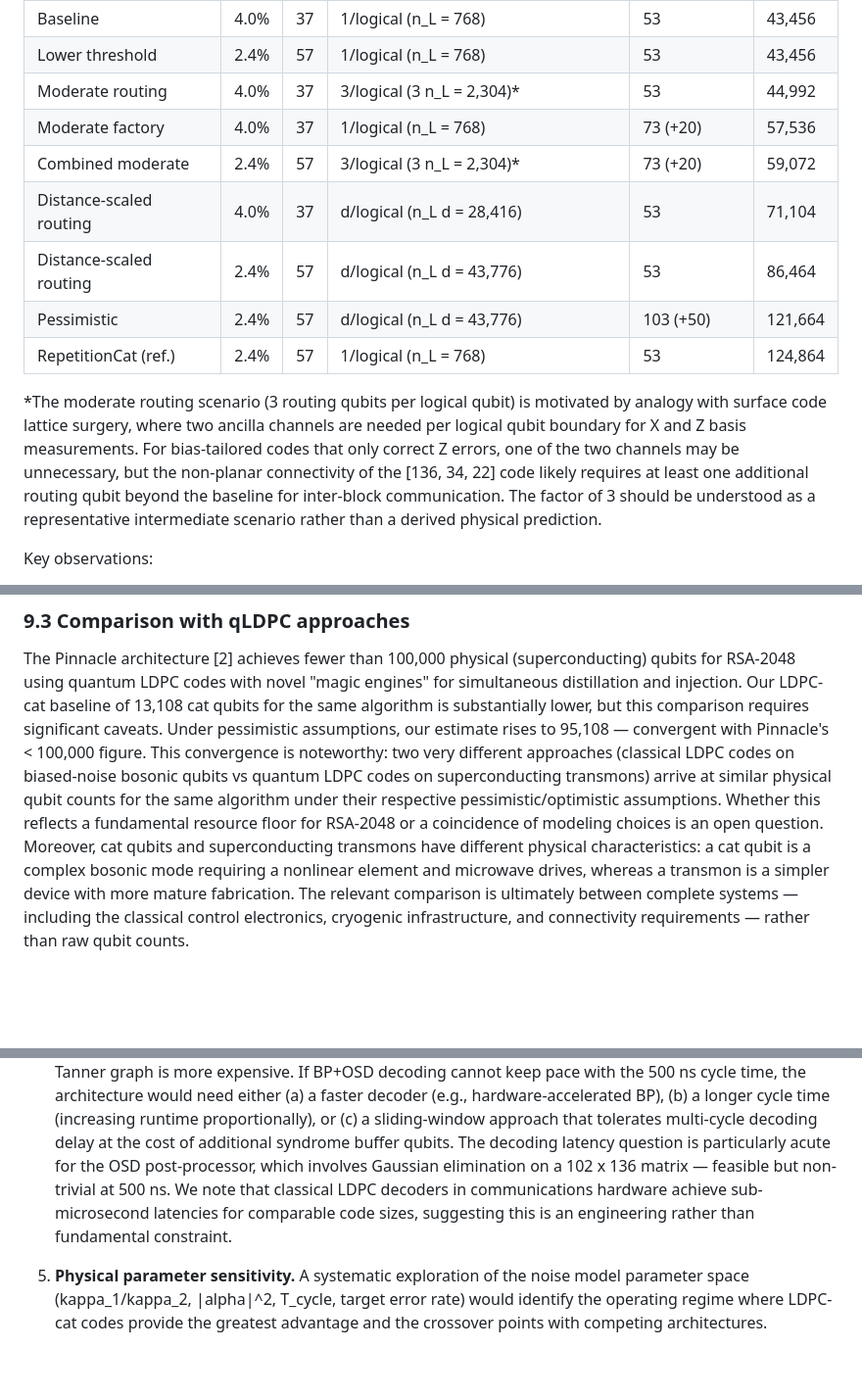
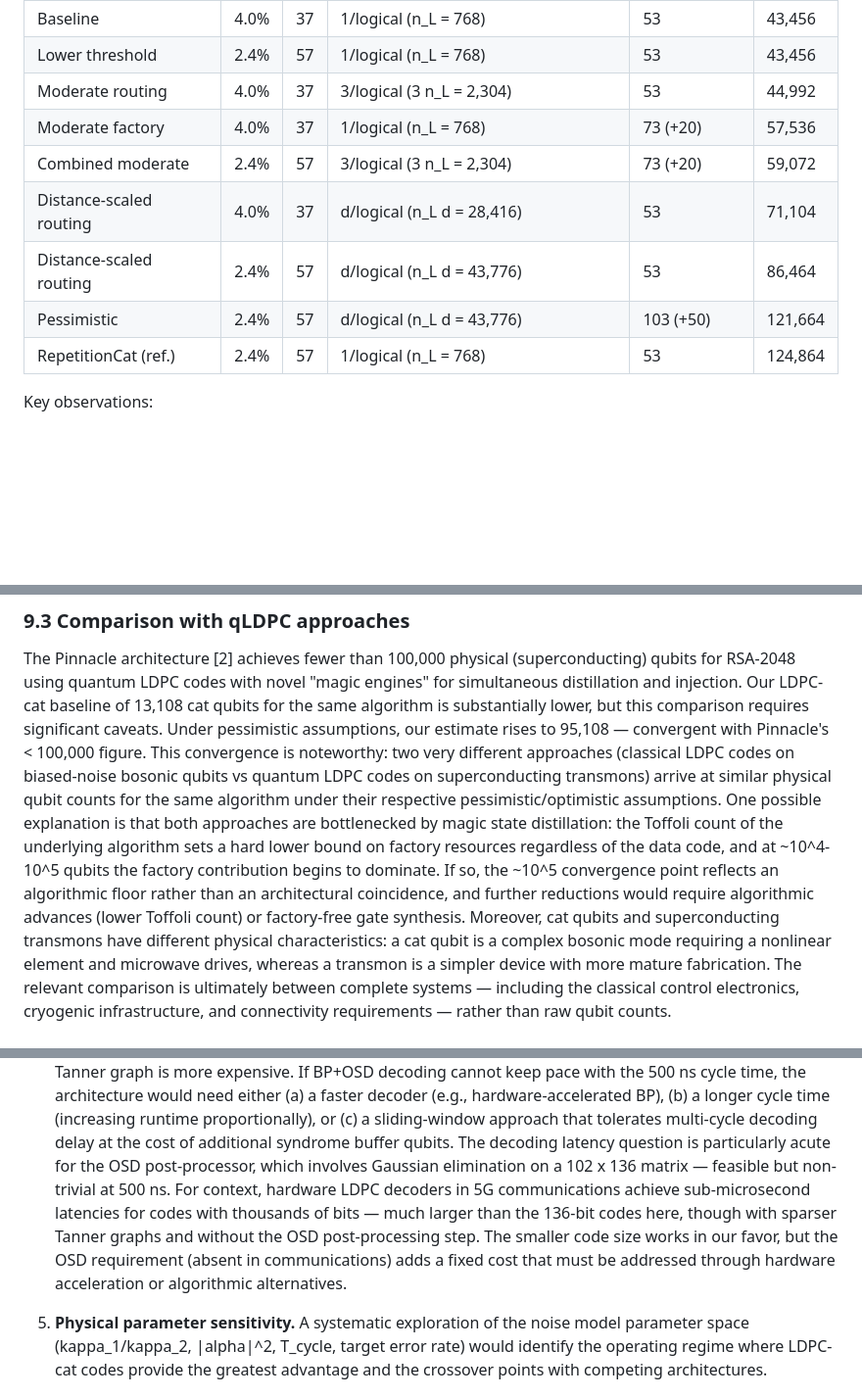
Before and after one commit to david-hoze/scientific-writing, a Markdown page: qec-cat/docs/paper.md, 3 parts joined by grey strips. Shown at 98% size. Rendered like a GitHub page; blank space fills up the shorter version.

Commit message:
Polish paper per third review: routing motivation, Pinnacle convergence, decoder comparison
- Move moderate routing (3/logical) motivation from table footnote into
  Section 5.4 where it flows naturally; remove asterisks from tables
- Expand Pinnacle convergence discussion with Toffoli-count factory
  floor hypothesis rather than leaving the question dangling
- Make decoding latency comparison more precise: note communications
  LDPC codes are larger but sparser and lack OSD post-processing

Co-Authored-By: Claude Opus 4.6 <noreply@anthropic.com>

```diff
--- a/qec-cat/docs/paper.md
+++ b/qec-cat/docs/paper.md
@@ -516,24 +526,13 @@ assumption combinations. Table 8 shows the same for RSA-2048.
 |----------|------|---|--------------------------------------|-------------|-------|
 | Baseline | 4.0% | 37 | 1/logical (n_L = 768) | 53 | 43,456 |
 | Lower threshold | 2.4% | 57 | 1/logical (n_L = 768) | 53 | 43,456 |
-| Moderate routing | 4.0% | 37 | 3/logical (3 n_L = 2,304)* | 53 | 44,992 |
+| Moderate routing | 4.0% | 37 | 3/logical (3 n_L = 2,304) | 53 | 44,992 |
 | Moderate factory | 4.0% | 37 | 1/logical (n_L = 768) | 73 (+20) | 57,536 |
-| Combined moderate | 2.4% | 57 | 3/logical (3 n_L = 2,304)* | 73 (+20) | 59,072 |
+| Combined moderate | 2.4% | 57 | 3/logical (3 n_L = 2,304) | 73 (+20) | 59,072 |
 | Distance-scaled routing | 4.0% | 37 | d/logical (n_L d = 28,416) | 53 | 71,104 |
 | Distance-scaled routing | 2.4% | 57 | d/logical (n_L d = 43,776) | 53 | 86,464 |
 | Pessimistic | 2.4% | 57 | d/logical (n_L d = 43,776) | 103 (+50) | 121,664 |
 | RepetitionCat (ref.) | 2.4% | 57 | 1/logical (n_L = 768) | 53 | 124,864 |
-
-*The moderate routing scenario (3 routing qubits per logical qubit)
-is motivated by analogy with surface code lattice surgery, where
-two ancilla channels are needed per logical qubit boundary for
-X and Z basis measurements. For bias-tailored codes that only
-correct Z errors, one of the two channels may be unnecessary,
-but the non-planar connectivity of the [136, 34, 22] code likely
-requires at least one additional routing qubit beyond the baseline
-for inter-block communication. The factor of 3 should be understood
-as a representative intermediate scenario rather than a derived
-physical prediction.
 
 Key observations:
 
@@ -739,9 +738,15 @@ with Pinnacle's < 100,000 figure. This convergence is noteworthy: two
 very different approaches (classical LDPC codes on biased-noise bosonic
 qubits vs quantum LDPC codes on superconducting transmons) arrive at
 similar physical qubit counts for the same algorithm under their
-respective pessimistic/optimistic assumptions. Whether this reflects a
-fundamental resource floor for RSA-2048 or a coincidence of modeling
-choices is an open question. Moreover, cat qubits and superconducting transmons
+respective pessimistic/optimistic assumptions. One possible explanation
+is that both approaches are bottlenecked by magic state distillation:
+the Toffoli count of the underlying algorithm sets a hard lower bound
+on factory resources regardless of the data code, and at ~10^4-10^5
+qubits the factory contribution begins to dominate. If so, the ~10^5
+convergence point reflects an algorithmic floor rather than an
+architectural coincidence, and further reductions would require
+algorithmic advances (lower Toffoli count) or factory-free gate
+synthesis. Moreover, cat qubits and superconducting transmons
 have different physical characteristics: a cat qubit is a complex
 bosonic mode requiring a nonlinear element and microwave drives, whereas
 a transmon is a simpler device with more mature fabrication. The
@@ -788,10 +793,14 @@ Several limitations of our analysis motivate future work:
    tolerates multi-cycle decoding delay at the cost of additional
    syndrome buffer qubits. The decoding latency question is particularly
    acute for the OSD post-processor, which involves Gaussian elimination
-   on a 102 x 136 matrix — feasible but non-trivial at 500 ns. We note
-   that classical LDPC decoders in communications hardware achieve
-   sub-microsecond latencies for comparable code sizes, suggesting this
-   is an engineering rather than fundamental constraint.
+   on a 102 x 136 matrix — feasible but non-trivial at 500 ns. For
+   context, hardware LDPC decoders in 5G communications achieve
+   sub-microsecond latencies for codes with thousands of bits — much
+   larger than the 136-bit codes here, though with sparser Tanner
+   graphs and without the OSD post-processing step. The smaller code
+   size works in our favor, but the OSD requirement (absent in
+   communications) adds a fixed cost that must be addressed through
+   hardware acceleration or algorithmic alternatives.
 
 5. **Physical parameter sensitivity.** A systematic exploration of the
    noise model parameter space (kappa_1/kappa_2, |alpha|^2, T_cycle,
```
Also changed, not shown: other parts of qec-cat/docs/paper.md (+12 -2 lines).
